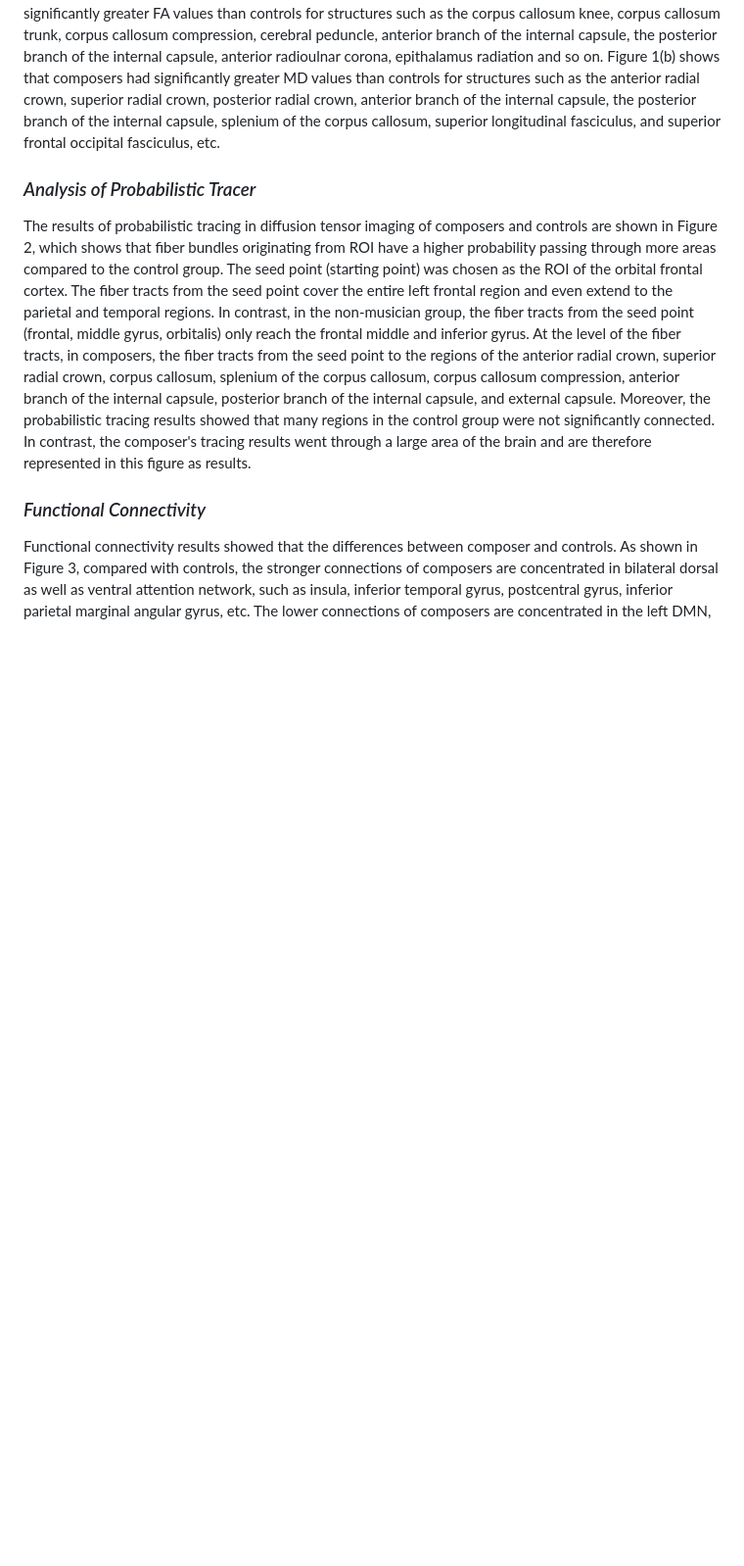
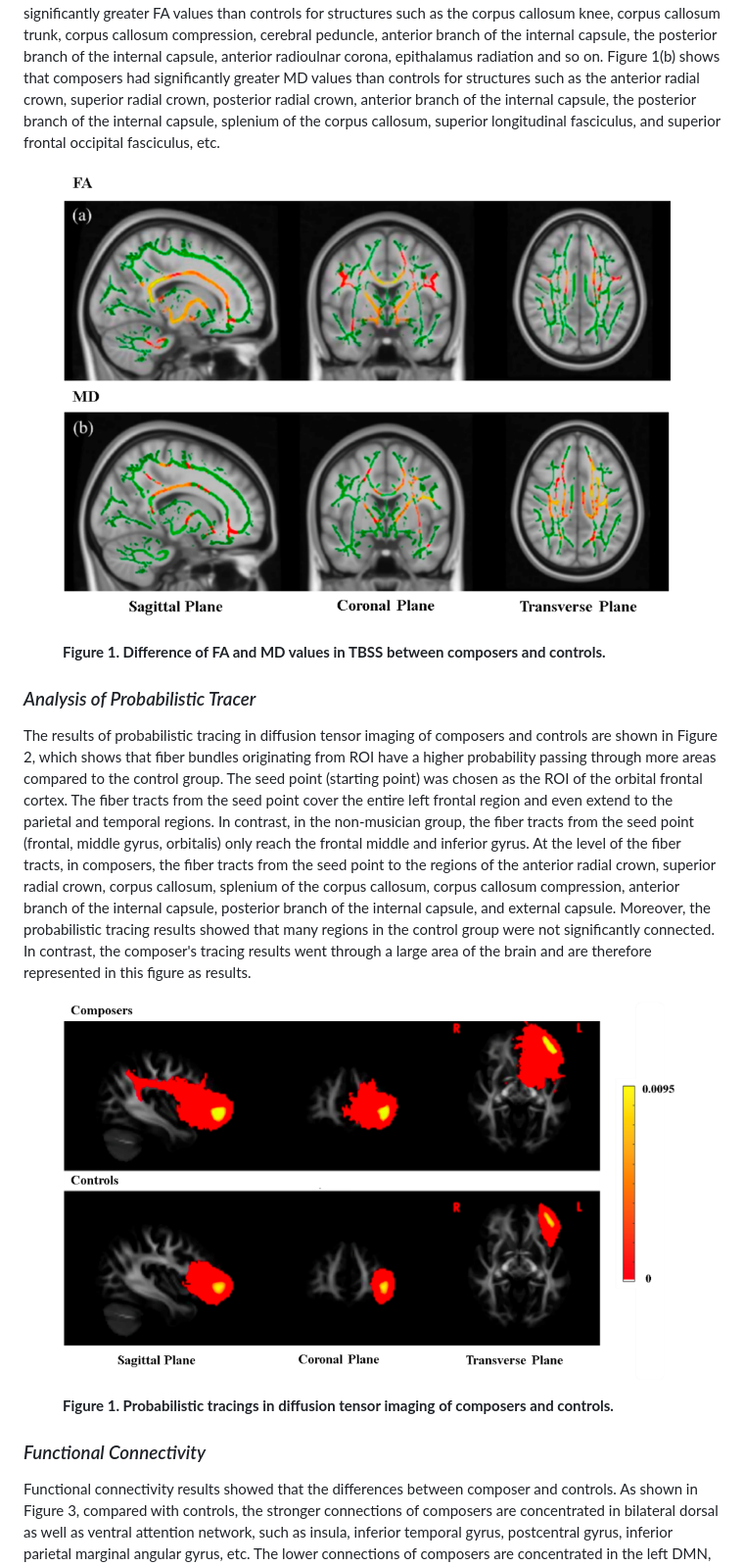
Before and after one commit to RuiMa-0033/RuiMa-0033.github.io, a Markdown page: music-composition/Research result.md, the part around the change printed below. Shown: that part at 98% size. Drawn GitHub-style; blank space fills up the shorter version.

```diff
--- a/music-composition/Research result.md
+++ b/music-composition/Research result.md
@@ -16,10 +16,23 @@ Since our team focused on mechanisms of brain-specific effects of musical traini
 
 TBSS was used for voxel-wise analysis of whole brain DTI measures. We applied a threshold range of 0.2 to 0.8 for the FA and MD values, with the aim of excluding peripheral tracts exhibiting notable inter-subject variability and potential partial volume effects with grey matter. Figure 1(a) shows that the composer had significantly greater FA values than controls for structures such as the corpus callosum knee, corpus callosum trunk, corpus callosum compression, cerebral peduncle, anterior branch of the internal capsule, the posterior branch of the internal capsule, anterior radioulnar corona, epithalamus radiation and so on. Figure 1(b) shows that composers had significantly greater MD values than controls for structures such as the anterior radial crown, superior radial crown, posterior radial crown, anterior branch of the internal capsule, the posterior branch of the internal capsule, splenium of the corpus callosum, superior longitudinal fasciculus, and superior frontal occipital fasciculus, etc.
 
+<figure>
+	<p><img src = "TBSS.png" style = "zoom:40%" /></p>
+	<figcaption>
+        <strong> Figure 1. Difference of FA and MD values in TBSS between composers and controls. </strong>
+    </figcaption>
+</figure>
 
 ### *Analysis of Probabilistic Tracer*
 
 The results of probabilistic tracing in diffusion tensor imaging of composers and controls are shown in Figure 2, which shows that fiber bundles originating from ROI have a higher probability passing through more areas compared to the control group. The seed point (starting point) was chosen as the ROI of the orbital frontal cortex. The fiber tracts from the seed point cover the entire left frontal region and even extend to the parietal and temporal regions. In contrast, in the non-musician group, the fiber tracts from the seed point (frontal, middle gyrus, orbitalis) only reach the frontal middle and inferior gyrus. At the level of the fiber tracts, in composers, the fiber tracts from the seed point to the regions of the anterior radial crown, superior radial crown, corpus callosum, splenium of the corpus callosum, corpus callosum compression, anterior branch of the internal capsule, posterior branch of the internal capsule, and external capsule. Moreover, the probabilistic tracing results showed that many regions in the control group were not significantly connected. In contrast, the composer's tracing results went through a large area of the brain and are therefore represented in this figure as results.
+
+<figure>
+	<p><img src = "Probabilistic Tracer.png" style = "zoom:40%" /></p>
+	<figcaption>
+        <strong> Figure 1. Probabilistic tracings in diffusion tensor imaging of composers and controls. </strong>
+    </figcaption>
+</figure>
 
 
 ### *Functional Connectivity*
```
Also changed, not shown: other parts of music-composition/Research result.md (+6 -0 lines).
